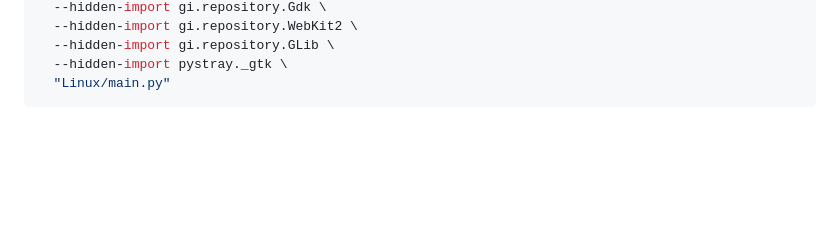
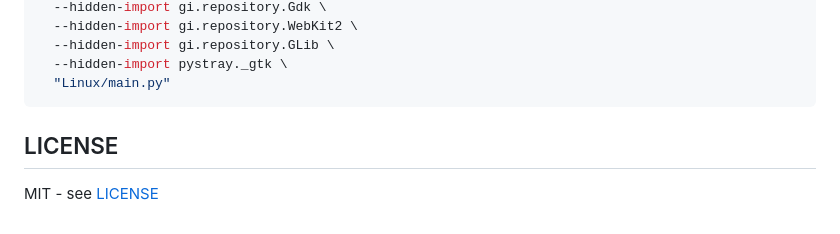
Before and after one commit to alanwnuczko/code-crate, a Markdown page: README.md, the part around the change. Drawn GitHub-style; blank space fills up the shorter version.

Commit message:
Update README.md
Added link to the MIT License

````diff
--- a/README.md
+++ b/README.md
@@ -265,3 +265,7 @@ pyinstaller --noconfirm --onedir \
   --hidden-import pystray._gtk \
   "Linux/main.py"
 ```
+
+## LICENSE
+
+MIT - see [LICENSE](LICENSE)
````
